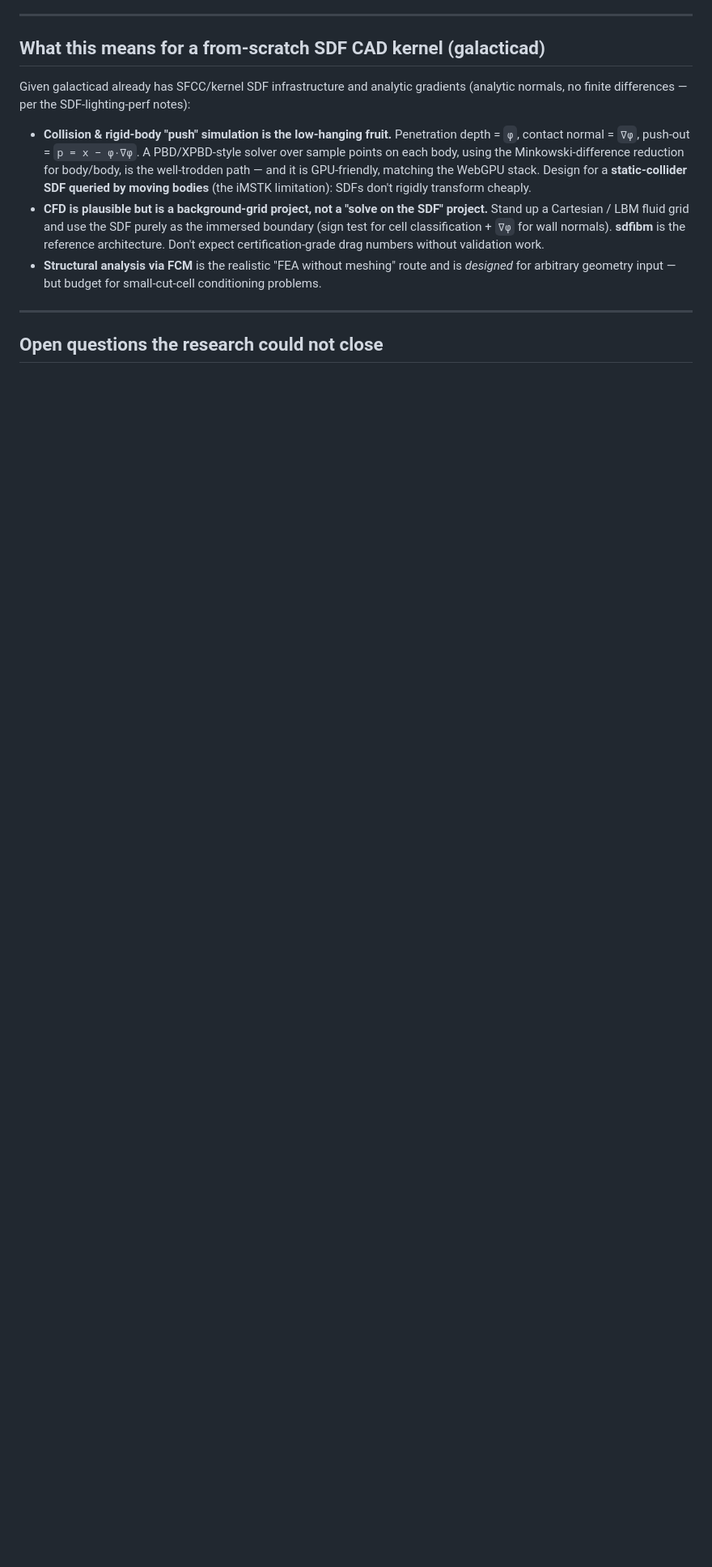
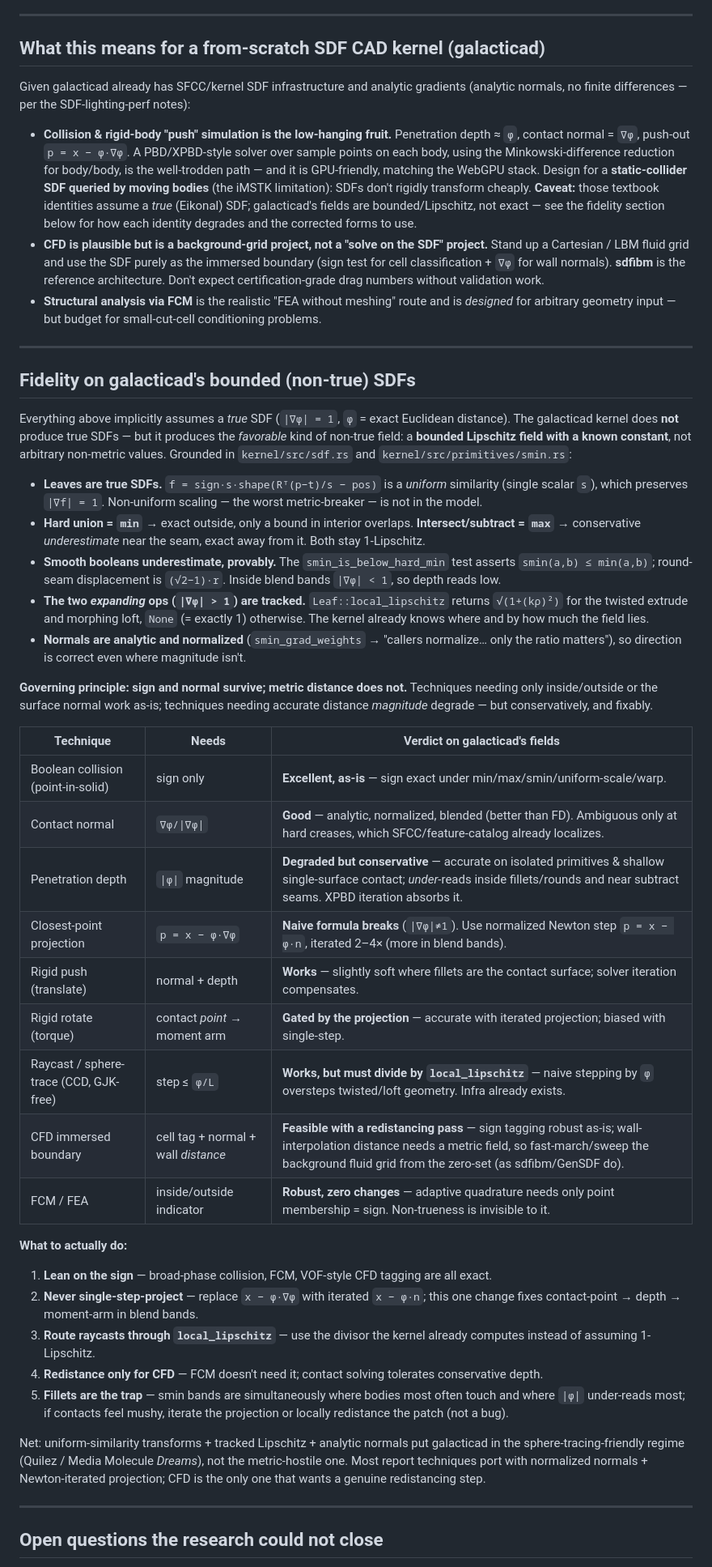
Before and after one commit to mattolenik/GalactiCAD, a Markdown page: docs/research/sdf-physics-for-cad.md, the part around the change. Shown at 81% size. GitHub-like rendering; blank space fills up the shorter version.

Commit message:
Update with clarifications on non-true SDFs

```diff
--- a/docs/research/sdf-physics-for-cad.md
+++ b/docs/research/sdf-physics-for-cad.md
@@ -169,17 +169,75 @@ symbolically/numerically on the B-rep/sketch side, not on the field.
 Given galacticad already has SFCC/kernel SDF infrastructure and analytic gradients (analytic normals,
 no finite differences — per the SDF-lighting-perf notes):
 
-- **Collision & rigid-body "push" simulation is the low-hanging fruit.** Penetration depth = `φ`,
-  contact normal = `∇φ`, push-out = `p = x − φ·∇φ`. A PBD/XPBD-style solver over sample points on each
+- **Collision & rigid-body "push" simulation is the low-hanging fruit.** Penetration depth ≈ `φ`,
+  contact normal = `∇φ`, push-out `p = x − φ·∇φ`. A PBD/XPBD-style solver over sample points on each
   body, using the Minkowski-difference reduction for body/body, is the well-trodden path — and it is
   GPU-friendly, matching the WebGPU stack. Design for a **static-collider SDF queried by moving
-  bodies** (the iMSTK limitation): SDFs don't rigidly transform cheaply.
+  bodies** (the iMSTK limitation): SDFs don't rigidly transform cheaply. **Caveat:** those textbook
+  identities assume a *true* (Eikonal) SDF; galacticad's fields are bounded/Lipschitz, not exact — see
+  the fidelity section below for how each identity degrades and the corrected forms to use.
 - **CFD is plausible but is a background-grid project, not a "solve on the SDF" project.** Stand up a
   Cartesian / LBM fluid grid and use the SDF purely as the immersed boundary (sign test for cell
   classification + `∇φ` for wall normals). **sdfibm** is the reference architecture. Don't expect
   certification-grade drag numbers without validation work.
 - **Structural analysis via FCM** is the realistic "FEA without meshing" route and is *designed* for
   arbitrary geometry input — but budget for small-cut-cell conditioning problems.
+
+---
+
+## Fidelity on galacticad's bounded (non-true) SDFs
+
+Everything above implicitly assumes a *true* SDF (`|∇φ| = 1`, `φ` = exact Euclidean distance). The
+galacticad kernel does **not** produce true SDFs — but it produces the *favorable* kind of non-true
+field: a **bounded Lipschitz field with a known constant**, not arbitrary non-metric values. Grounded
+in `kernel/src/sdf.rs` and `kernel/src/primitives/smin.rs`:
+
+- **Leaves are true SDFs.** `f = sign·s·shape(Rᵀ(p−t)/s − pos)` is a *uniform* similarity (single
+  scalar `s`), which preserves `|∇f| = 1`. Non-uniform scaling — the worst metric-breaker — is not in
+  the model.
+- **Hard union = `min`** → exact outside, only a bound in interior overlaps. **Intersect/subtract =
+  `max`** → conservative *underestimate* near the seam, exact away from it. Both stay 1-Lipschitz.
+- **Smooth booleans underestimate, provably.** The `smin_is_below_hard_min` test asserts
+  `smin(a,b) ≤ min(a,b)`; round-seam displacement is `(√2−1)·r`. Inside blend bands `|∇φ| < 1`, so
+  depth reads low.
+- **The two *expanding* ops (`|∇φ| > 1`) are tracked.** `Leaf::local_lipschitz` returns `√(1+(kρ)²)`
+  for the twisted extrude and morphing loft, `None` (= exactly 1) otherwise. The kernel already knows
+  where and by how much the field lies.
+- **Normals are analytic and normalized** (`smin_grad_weights` → "callers normalize… only the ratio
+  matters"), so direction is correct even where magnitude isn't.
+
+**Governing principle: sign and normal survive; metric distance does not.** Techniques needing only
+inside/outside or the surface normal work as-is; techniques needing accurate distance *magnitude*
+degrade — but conservatively, and fixably.
+
+| Technique | Needs | Verdict on galacticad's fields |
+|---|---|---|
+| Boolean collision (point-in-solid) | sign only | **Excellent, as-is** — sign exact under min/max/smin/uniform-scale/warp. |
+| Contact normal | `∇φ/\|∇φ\|` | **Good** — analytic, normalized, blended (better than FD). Ambiguous only at hard creases, which SFCC/feature-catalog already localizes. |
+| Penetration depth | `\|φ\|` magnitude | **Degraded but conservative** — accurate on isolated primitives & shallow single-surface contact; *under*-reads inside fillets/rounds and near subtract seams. XPBD iteration absorbs it. |
+| Closest-point projection | `p = x − φ·∇φ` | **Naive formula breaks** (`\|∇φ\|≠1`). Use normalized Newton step `p = x − φ·n`, iterated 2–4× (more in blend bands). |
+| Rigid push (translate) | normal + depth | **Works** — slightly soft where fillets are the contact surface; solver iteration compensates. |
+| Rigid rotate (torque) | contact *point* → moment arm | **Gated by the projection** — accurate with iterated projection; biased with single-step. |
+| Raycast / sphere-trace (CCD, GJK-free) | step ≤ `φ/L` | **Works, but must divide by `local_lipschitz`** — naive stepping by `φ` oversteps twisted/loft geometry. Infra already exists. |
+| CFD immersed boundary | cell tag + normal + wall *distance* | **Feasible with a redistancing pass** — sign tagging robust as-is; wall-interpolation distance needs a metric field, so fast-march/sweep the background fluid grid from the zero-set (as sdfibm/GenSDF do). |
+| FCM / FEA | inside/outside indicator | **Robust, zero changes** — adaptive quadrature needs only point membership = sign. Non-trueness is invisible to it. |
+
+**What to actually do:**
+
+1. **Lean on the sign** — broad-phase collision, FCM, VOF-style CFD tagging are all exact.
+2. **Never single-step-project** — replace `x − φ·∇φ` with iterated `x − φ·n`; this one change fixes
+   contact-point → depth → moment-arm in blend bands.
+3. **Route raycasts through `local_lipschitz`** — use the divisor the kernel already computes instead
+   of assuming 1-Lipschitz.
+4. **Redistance only for CFD** — FCM doesn't need it; contact solving tolerates conservative depth.
+5. **Fillets are the trap** — smin bands are simultaneously where bodies most often touch and where
+   `|φ|` under-reads most; if contacts feel mushy, iterate the projection or locally redistance the
+   patch (not a bug).
+
+Net: uniform-similarity transforms + tracked Lipschitz + analytic normals put galacticad in the
+sphere-tracing-friendly regime (Quilez / Media Molecule *Dreams*), not the metric-hostile one. Most
+report techniques port with normalized normals + Newton-iterated projection; CFD is the only one that
+wants a genuine redistancing step.
 
 ---
 
```
